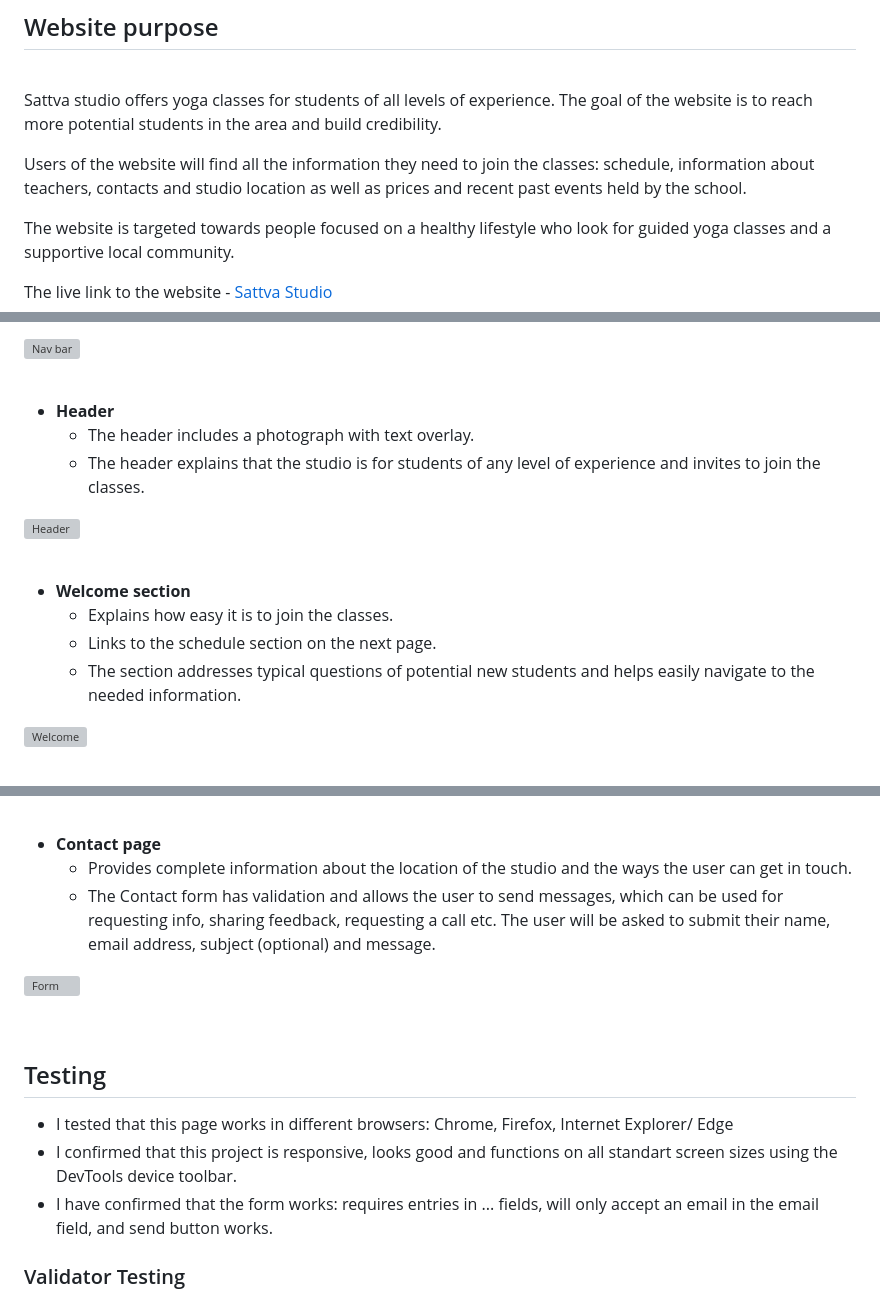
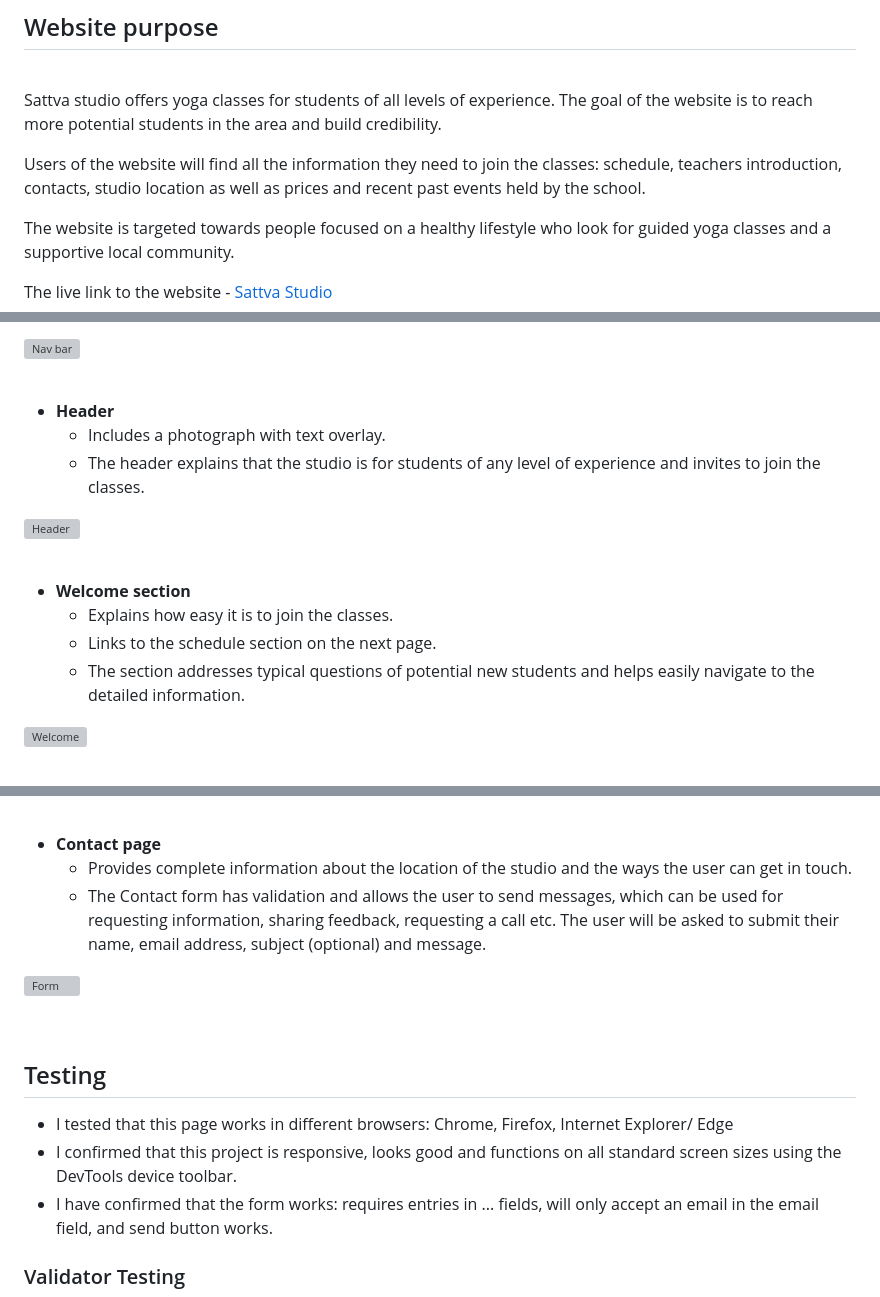
Before and after one commit to e-kai00/yoga-studio, a Markdown page: README.md, 3 parts joined by grey strips. Drawn GitHub-style; grey boxes are pictures that could not be loaded.

Commit message:
Edit text in features section of Readme file

```diff
--- a/README.md
+++ b/README.md
@@ -6,7 +6,7 @@
 
 Sattva studio offers yoga classes for students of all levels of experience. The goal of the website is to reach more potential students in the area and build credibility.
 
-Users of the website will find all the information they need to join the classes: schedule, information about teachers, contacts and studio location as well as prices and recent past events held by the school.
+Users of the website will find all the information they need to join the classes: schedule, teachers introduction, contacts, studio location as well as prices and recent past events held by the school.
 
 The website is targeted towards people focused on a healthy lifestyle who look for guided yoga classes and a supportive local community.
 
@@ -30,7 +30,7 @@ The live link to the website - [Sattva Studio](https://e-kai00.github.io/yoga-st
 <br>
 
 + __Header__
-    + The header includes a photograph with text overlay.
+    + Includes a photograph with text overlay.
     + The header explains that the studio is for students of any level of experience and invites to join the classes.
 
 ![Header](/assets/images/readme-img/photo-text-overlay.webp)
@@ -40,7 +40,7 @@ The live link to the website - [Sattva Studio](https://e-kai00.github.io/yoga-st
 + __Welcome section__
     + Explains how easy it is to join the classes.
     + Links to the schedule section on the next page.
-    + The section addresses typical questions of potential new students and helps easily navigate to the  needed information.
+    + The section addresses typical questions of potential new students and helps easily navigate to the  detailed information.
 
 ![Welcome](/assets/images/readme-img/Info-section.webp)
 
@@ -66,7 +66,7 @@ The live link to the website - [Sattva Studio](https://e-kai00.github.io/yoga-st
 
 + __Contact page__
     + Provides complete information about the location of the studio and the ways the user can get in touch.
-    + The Contact form has validation and allows the user to send messages, which can be used for requesting info, sharing feedback, requesting a call etc. The user will be asked to submit their name, email address, subject (optional) and message.
+    + The Contact form has validation and allows the user to send messages, which can be used for requesting information, sharing feedback, requesting a call etc. The user will be asked to submit their name, email address, subject (optional) and message.
 
 ![Form](/assets/images/readme-img/contact-form.webp)
 
@@ -75,7 +75,7 @@ The live link to the website - [Sattva Studio](https://e-kai00.github.io/yoga-st
 ## Testing
 
 + I tested that this page works in different browsers: Chrome, Firefox, Internet Explorer/ Edge
-+ I confirmed that this project is responsive, looks good and functions on all standart screen sizes using the DevTools device toolbar.
++ I confirmed that this project is responsive, looks good and functions on all standard  screen sizes using the DevTools device toolbar.
 + I have confirmed that the form works: requires entries in ... fields, will only accept an email in the email field, and send button works.
 
 ### Validator Testing
```
